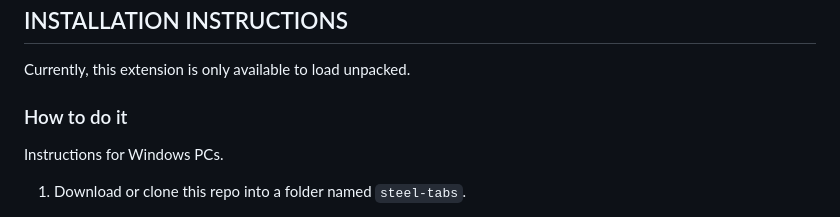
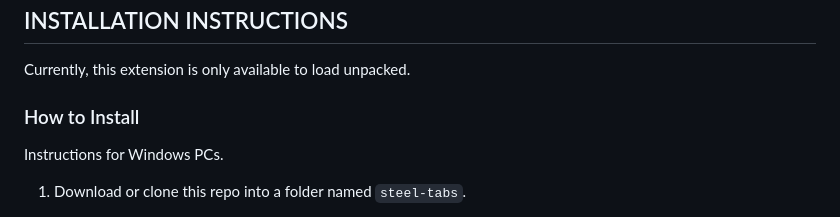
Before and after one commit to sangmort/steel-tabs, a Markdown page: README.md, the part around the change. Drawn GitHub-style.

```diff
--- a/README.md
+++ b/README.md
@@ -13,7 +13,7 @@ Steel Tabs is a fun project that transforms the new tab experience in Chrome and
 ## INSTALLATION INSTRUCTIONS
 Currently, this extension is only available to load unpacked.
 
-### How to do it
+### How to Install
 Instructions for Windows PCs.
 
 1. Download or clone this repo into a folder named `steel-tabs`.
```
